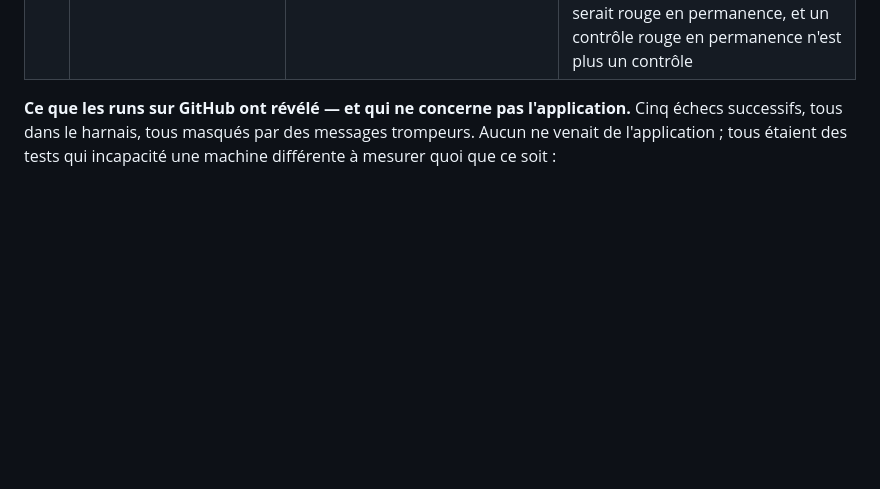
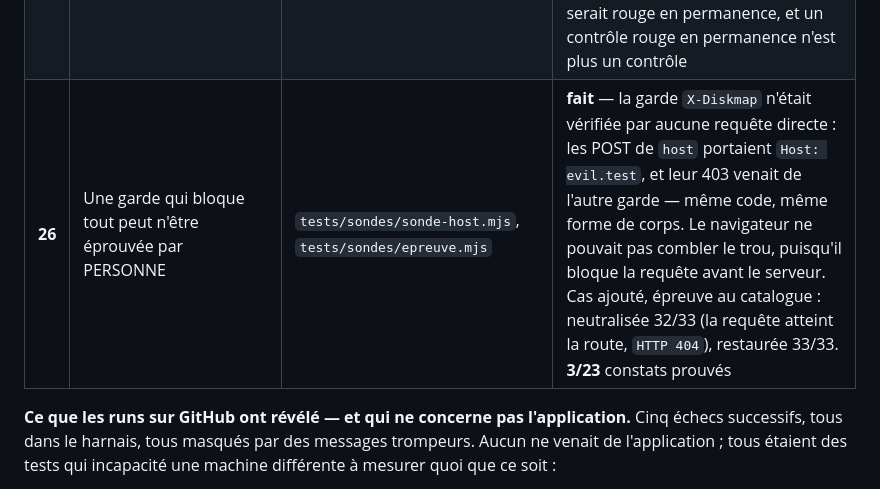
Before and after one commit to Roger364/diskmap, a Markdown page: SECURITY.md, the part around the change. GitHub-like rendering; blank space fills up the shorter version.

Commit message:
Trois controles : 3/23 constats ont une preuve rejouable, et le trou de X-Diskmap
La troisieme preuve est la plus lourde du lot, et son histoire dit pourquoi elle
n existait pas. La garde X-Diskmap bloquait TOUT ce qui modifie — sans elle, une
page web tierce efface un fichier sans confirmation. Elle n etait eprouvee par
aucune requete directe : les POST de sonde-host portaient `Host: evil.test`, donc
leur 403 venait de la garde de l en-tete Host. Meme code, meme forme de corps : les
deux ne se distinguaient pas en lisant la sonde.

Le trou etait invisible depuis le navigateur, puisque le navigateur bloque la
requete avant le serveur — `csrf` restait verte meme garde neutralisee. C est le
meme constat que sur `scan_running` : ce n est pas la sonde qui a tort, c est le
test qui mesurait autre chose.

Les trois epreuves passent dans les deux sens :
- scan-running   3/4  puis 4/4
- generation     5/6  puis 6/6
- x-diskmap     32/33 puis 33/33

§7/26.

🤖 Generated with Codebuff
Co-Authored-By: Codebuff <noreply@codebuff.com>

```diff
--- a/SECURITY.md
+++ b/SECURITY.md
@@ -1280,6 +1280,7 @@ Le travail de durcissement est de bon niveau ; ces points ne doivent pas être p
 | **23** | Prouver que la garde de génération d'instantané mord | `tests/sondes/sonde-generation.mjs`, `src/main.rs` | **fait** — neutraliser `gen_vue != snap.gen` fait passer `generation` de **6/6 à 5/6**, code 1, et la mesure nomme le fichier visé : l'aperçu répond 200 sur `V:\$RECYCLE.BIN\…\$I2NRAIU.txt` au lieu de `perime/p2.txt` — un sélecteur périmé qui désigne un fichier de corbeille. Restaurée : 6/6, code 0 |
 | **24** | Rendre les épreuves de morsure REPRODUCTIBLES, et non des gestes de session | `tests/sondes/epreuve.mjs` | **fait** — `node tests/sondes/epreuve.mjs` neutralise chaque garde, exige le ROUGE **et la mesure attendue**, restaure, exige le VERT, et vérifie que le dépôt est revenu propre. Il refuse de partir sur un arbre sale : la restauration réécrit un fichier du dépôt. Les deux épreuves sont au catalogue ; une garde qui ne mord pas est un échec du script |
 | **25** | Rendre l'écart mesurable : combien de constats ont une preuve rejouable | `tests/sondes/verifier-preuves.mjs` | **fait** — croise les preuves déclarées au catalogue d'épreuves avec les constats et causes racines du document. Mesuré le 29/09/2026 : **2/23**, les 21 autres nommés. Il échoue sur une preuve qui désigne un constat inexistant, pas sur une couverture incomplète — sinon il serait rouge en permanence, et un contrôle rouge en permanence n'est plus un contrôle |
+| **26** | Une garde qui bloque tout peut n'être éprouvée par PERSONNE | `tests/sondes/sonde-host.mjs`, `tests/sondes/epreuve.mjs` | **fait** — la garde `X-Diskmap` n'était vérifiée par aucune requête directe : les POST de `host` portaient `Host: evil.test`, et leur 403 venait de l'autre garde — même code, même forme de corps. Le navigateur ne pouvait pas combler le trou, puisqu'il bloque la requête avant le serveur. Cas ajouté, épreuve au catalogue : neutralisée 32/33 (la requête atteint la route, `HTTP 404`), restaurée 33/33. **3/23** constats prouvés |
 
 **Ce que les runs sur GitHub ont révélé — et qui ne concerne pas
 l'application.** Cinq échecs successifs, tous dans le harnais, tous masqués
```
